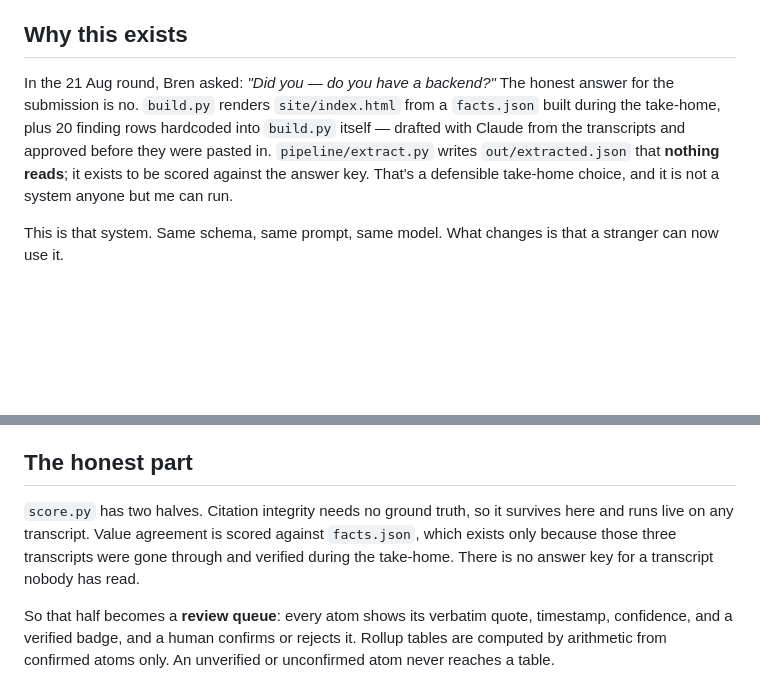
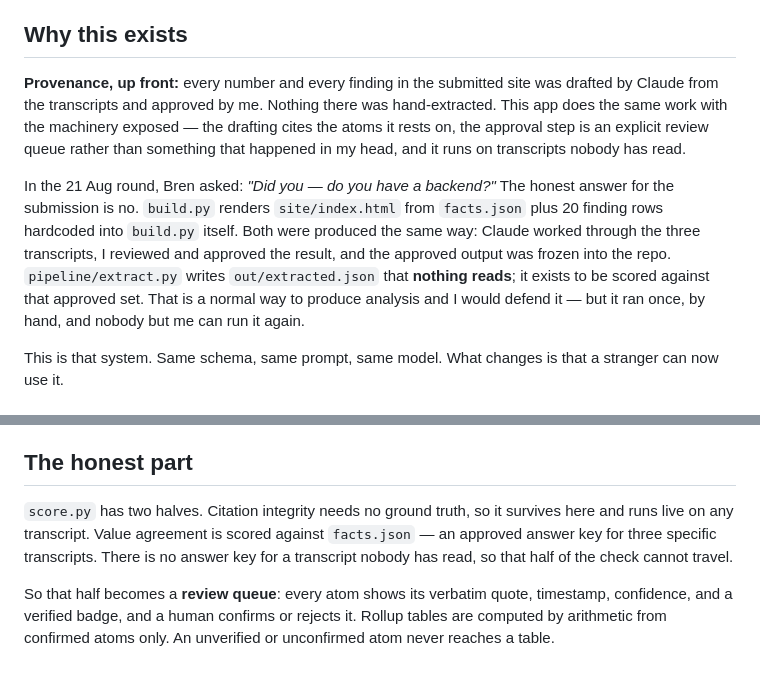
Before and after one commit to bigstewart2/synquery-synthesis, a Markdown page: live/README.md, 2 parts joined by grey strips. Drawn GitHub-style; blank space fills up the shorter version.

Commit message:
docs(live): state the provenance plainly instead of in passive voice
Confirmed with Stephen: facts.json was produced the same way as the findings —
Claude worked through the transcripts, he reviewed and approved. Nothing in the
submitted site was hand-extracted.

My previous pass softened this into passive voice, which reads like hedging in a
repo a reviewer may open. Now it leads the README: what was drafted, who
approved it, and why the live app is the same process with the machinery
exposed. Claiming otherwise would not survive someone reading build.py.

Co-Authored-By: Claude Opus 5 (1M context) <noreply@anthropic.com>

```diff
--- a/live/README.md
+++ b/live/README.md
@@ -5,7 +5,9 @@
 
 ## Why this exists
 
-In the 21 Aug round, Bren asked: *"Did you — do you have a backend?"* The honest answer for the submission is no. `build.py` renders `site/index.html` from a `facts.json` built during the take-home, plus 20 finding rows hardcoded into `build.py` itself — drafted with Claude from the transcripts and approved before they were pasted in. `pipeline/extract.py` writes `out/extracted.json` that **nothing reads**; it exists to be scored against the answer key. That's a defensible take-home choice, and it is not a system anyone but me can run.
+**Provenance, up front:** every number and every finding in the submitted site was drafted by Claude from the transcripts and approved by me. Nothing there was hand-extracted. This app does the same work with the machinery exposed — the drafting cites the atoms it rests on, the approval step is an explicit review queue rather than something that happened in my head, and it runs on transcripts nobody has read.
+
+In the 21 Aug round, Bren asked: *"Did you — do you have a backend?"* The honest answer for the submission is no. `build.py` renders `site/index.html` from `facts.json` plus 20 finding rows hardcoded into `build.py` itself. Both were produced the same way: Claude worked through the three transcripts, I reviewed and approved the result, and the approved output was frozen into the repo. `pipeline/extract.py` writes `out/extracted.json` that **nothing reads**; it exists to be scored against that approved set. That is a normal way to produce analysis and I would defend it — but it ran once, by hand, and nobody but me can run it again.
 
 This is that system. Same schema, same prompt, same model. What changes is that a stranger can now use it.
 
@@ -19,7 +21,7 @@ Three things that cannot happen in a browser or in a committed HTML file:
 
 ## The honest part
 
-`score.py` has two halves. Citation integrity needs no ground truth, so it survives here and runs live on any transcript. Value agreement is scored against `facts.json`, which exists only because those three transcripts were gone through and verified during the take-home. There is no answer key for a transcript nobody has read.
+`score.py` has two halves. Citation integrity needs no ground truth, so it survives here and runs live on any transcript. Value agreement is scored against `facts.json` — an approved answer key for three specific transcripts. There is no answer key for a transcript nobody has read, so that half of the check cannot travel.
 
 So that half becomes a **review queue**: every atom shows its verbatim quote, timestamp, confidence, and a verified badge, and a human confirms or rejects it. Rollup tables are computed by arithmetic from confirmed atoms only. An unverified or unconfirmed atom never reaches a table.
 
```
